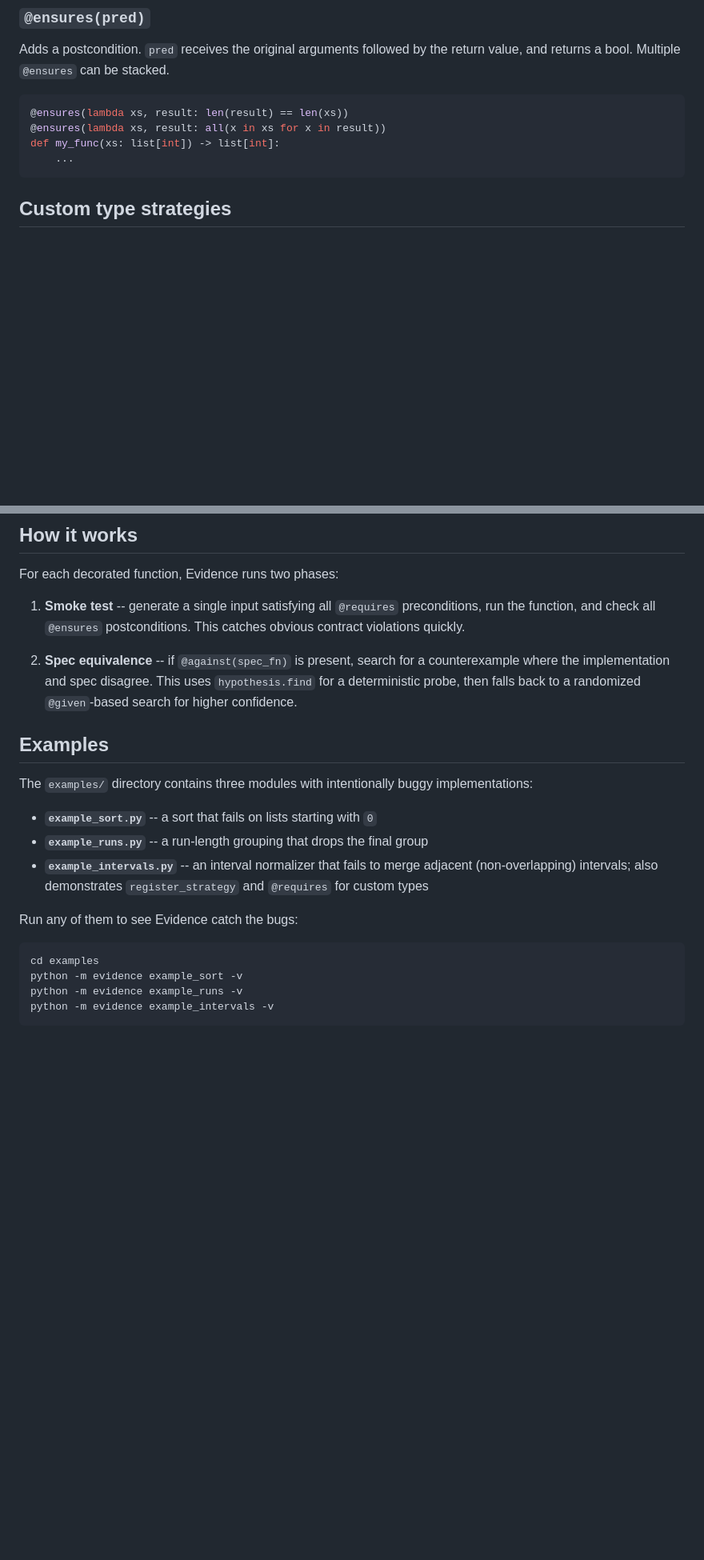
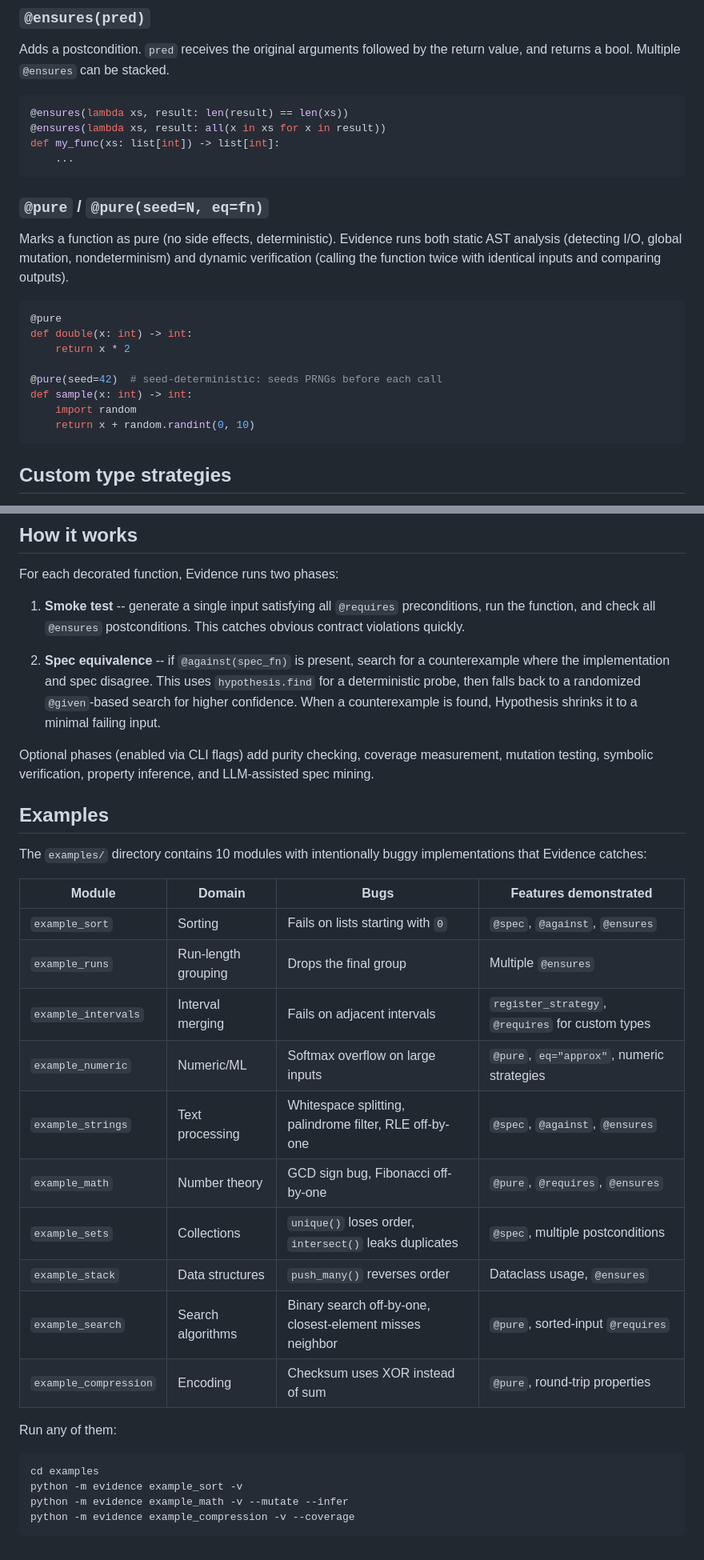
Before and after one commit to plasma-umass/evidence, a Markdown page: README.md, 2 parts joined by grey strips. Shown at 80% size. Rendered like a GitHub page; blank space fills up the shorter version.

````diff
--- a/README.md
+++ b/README.md
@@ -97,6 +97,24 @@ return value, and returns a bool. Multiple `@ensures` can be stacked.
 @ensures(lambda xs, result: all(x in xs for x in result))
 def my_func(xs: list[int]) -> list[int]:
     ...
+```
+
+### `@pure` / `@pure(seed=N, eq=fn)`
+
+Marks a function as pure (no side effects, deterministic). Evidence runs both
+static AST analysis (detecting I/O, global mutation, nondeterminism) and
+dynamic verification (calling the function twice with identical inputs and
+comparing outputs).
+
+```python
+@pure
+def double(x: int) -> int:
+    return x * 2
+
+@pure(seed=42)  # seed-deterministic: seeds PRNGs before each call
+def sample(x: int) -> int:
+    import random
+    return x + random.randint(0, 10)
 ```
 
 ## Custom type strategies
@@ -213,24 +321,36 @@ For each decorated function, Evidence runs two phases:
 2. **Spec equivalence** -- if `@against(spec_fn)` is present, search for a
    counterexample where the implementation and spec disagree. This uses
    `hypothesis.find` for a deterministic probe, then falls back to a randomized
-   `@given`-based search for higher confidence.
+   `@given`-based search for higher confidence. When a counterexample is found,
+   Hypothesis shrinks it to a minimal failing input.
+
+Optional phases (enabled via CLI flags) add purity checking, coverage
+measurement, mutation testing, symbolic verification, property inference, and
+LLM-assisted spec mining.
 
 ## Examples
 
-The `examples/` directory contains three modules with intentionally buggy
-implementations:
+The `examples/` directory contains 10 modules with intentionally buggy
+implementations that Evidence catches:
 
-- **`example_sort.py`** -- a sort that fails on lists starting with `0`
-- **`example_runs.py`** -- a run-length grouping that drops the final group
-- **`example_intervals.py`** -- an interval normalizer that fails to merge
-  adjacent (non-overlapping) intervals; also demonstrates `register_strategy`
-  and `@requires` for custom types
+| Module | Domain | Bugs | Features demonstrated |
+|--------|--------|------|----------------------|
+| `example_sort` | Sorting | Fails on lists starting with `0` | `@spec`, `@against`, `@ensures` |
+| `example_runs` | Run-length grouping | Drops the final group | Multiple `@ensures` |
+| `example_intervals` | Interval merging | Fails on adjacent intervals | `register_strategy`, `@requires` for custom types |
+| `example_numeric` | Numeric/ML | Softmax overflow on large inputs | `@pure`, `eq="approx"`, numeric strategies |
+| `example_strings` | Text processing | Whitespace splitting, palindrome filter, RLE off-by-one | `@spec`, `@against`, `@ensures` |
+| `example_math` | Number theory | GCD sign bug, Fibonacci off-by-one | `@pure`, `@requires`, `@ensures` |
+| `example_sets` | Collections | `unique()` loses order, `intersect()` leaks duplicates | `@spec`, multiple postconditions |
+| `example_stack` | Data structures | `push_many()` reverses order | Dataclass usage, `@ensures` |
+| `example_search` | Search algorithms | Binary search off-by-one, closest-element misses neighbor | `@pure`, sorted-input `@requires` |
+| `example_compression` | Encoding | Checksum uses XOR instead of sum | `@pure`, round-trip properties |
 
-Run any of them to see Evidence catch the bugs:
+Run any of them:
 
 ```bash
 cd examples
 python -m evidence example_sort -v
-python -m evidence example_runs -v
-python -m evidence example_intervals -v
+python -m evidence example_math -v --mutate --infer
+python -m evidence example_compression -v --coverage
 ```
````
Also changed, not shown: other parts of README.md (+91 -1 lines).
